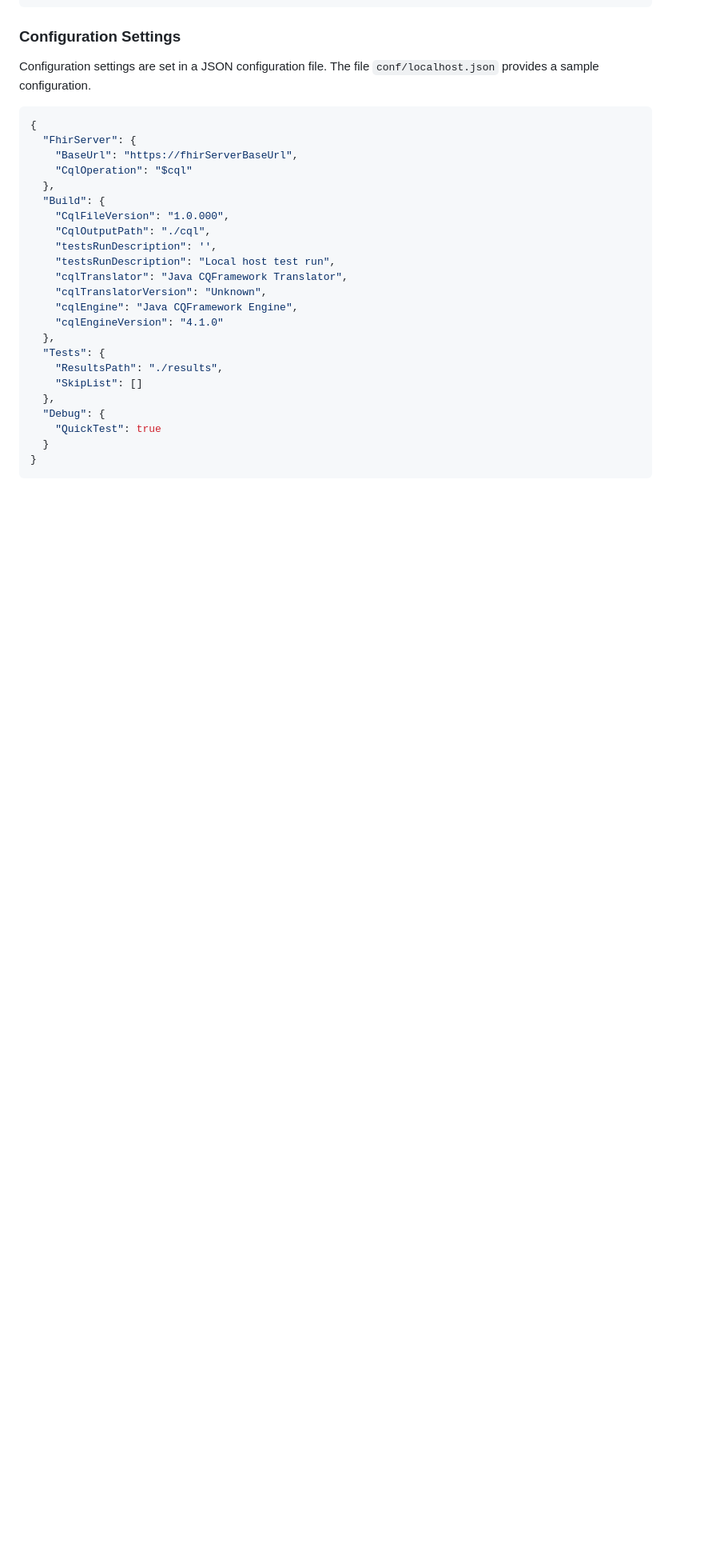
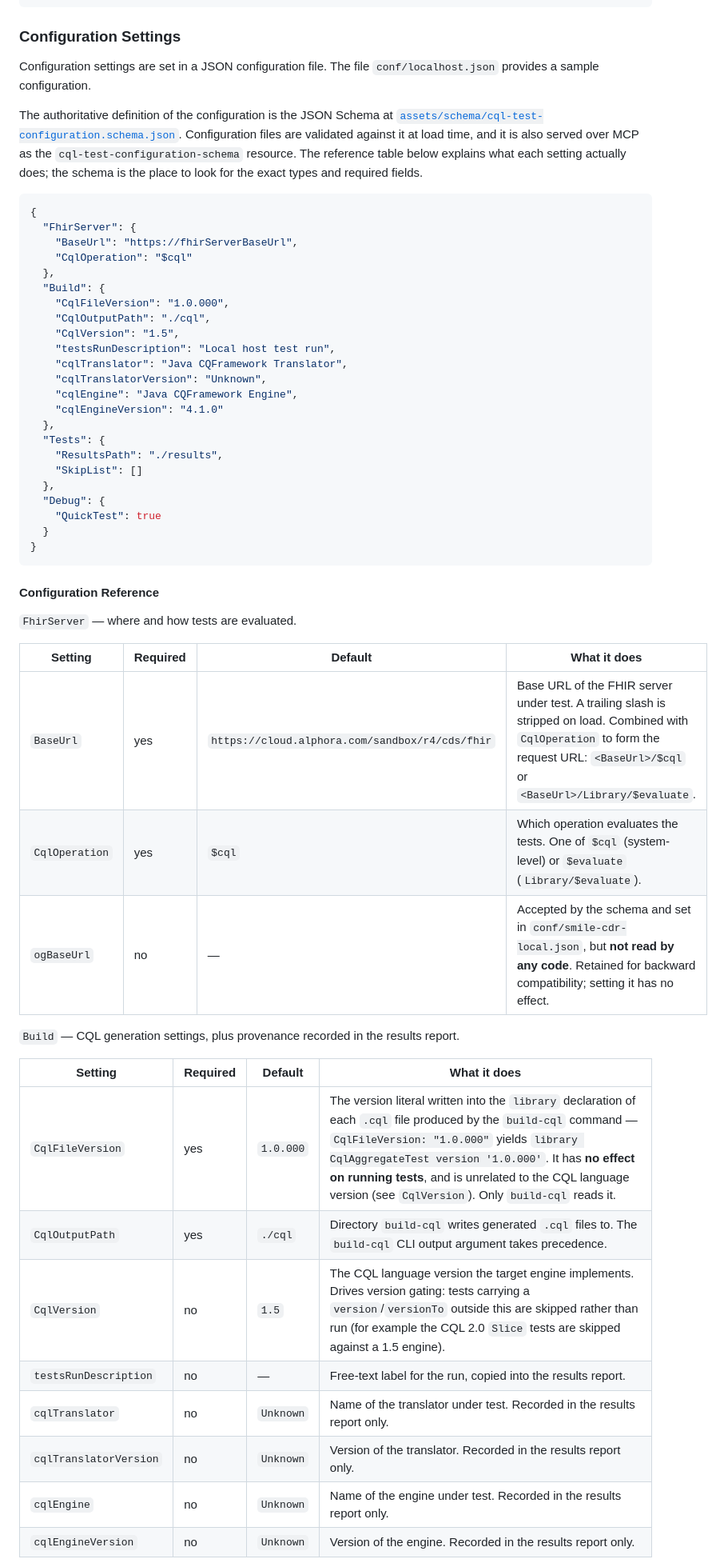
Before and after one commit to cqframework/cql-tests-runner, a Markdown page: README.md, the part around one of its changes. Shown at 80% size. Drawn GitHub-style; blank space fills up the shorter version.

````diff
--- a/README.md
+++ b/README.md
@@ -37,6 +37,12 @@ git submodule update --init --recursive
 
 Configuration settings are set in a JSON configuration file. The file `conf/localhost.json` provides a sample configuration.
 
+The authoritative definition of the configuration is the JSON Schema at
+[`assets/schema/cql-test-configuration.schema.json`](assets/schema/cql-test-configuration.schema.json).
+Configuration files are validated against it at load time, and it is also served over MCP as the
+`cql-test-configuration-schema` resource. The reference table below explains what each setting
+actually does; the schema is the place to look for the exact types and required fields.
+
 ```json
 {
   "FhirServer": {
@@ -46,7 +52,7 @@ Configuration settings are set in a JSON configuration file. The file `conf/loca
   "Build": {
     "CqlFileVersion": "1.0.000",
     "CqlOutputPath": "./cql",
-    "testsRunDescription": '',
+    "CqlVersion": "1.5",
     "testsRunDescription": "Local host test run",
     "cqlTranslator": "Java CQFramework Translator",
     "cqlTranslatorVersion": "Unknown",
@@ -62,3 +68,27 @@ Configuration settings are set in a JSON configuration file. The file `conf/loca
   }
 }
 ```
+
+#### Configuration Reference
+
+`FhirServer` — where and how tests are evaluated.
+
+| Setting | Required | Default | What it does |
+| --- | --- | --- | --- |
+| `BaseUrl` | yes | `https://cloud.alphora.com/sandbox/r4/cds/fhir` | Base URL of the FHIR server under test. A trailing slash is stripped on load. Combined with `CqlOperation` to form the request URL: `<BaseUrl>/$cql` or `<BaseUrl>/Library/$evaluate`. |
+| `CqlOperation` | yes | `$cql` | Which operation evaluates the tests. One of `$cql` (system-level) or `$evaluate` (`Library/$evaluate`). |
+| `ogBaseUrl` | no | — | Accepted by the schema and set in `conf/smile-cdr-local.json`, but **not read by any code**. Retained for backward compatibility; setting it has no effect. |
+
+`Build` — CQL generation settings, plus provenance recorded in the results report.
+
+| Setting | Required | Default | What it does |
+| --- | --- | --- | --- |
+| `CqlFileVersion` | yes | `1.0.000` | The version literal written into the `library` declaration of each `.cql` file produced by the `build-cql` command — `CqlFileVersion: "1.0.000"` yields `library CqlAggregateTest version '1.0.000'`. It has **no effect on running tests**, and is unrelated to the CQL language version (see `CqlVersion`). Only `build-cql` reads it. |
+| `CqlOutputPath` | yes | `./cql` | Directory `build-cql` writes generated `.cql` files to. The `build-cql` CLI output argument takes precedence. |
+| `CqlVersion` | no | `1.5` | The CQL language version the target engine implements. Drives version gating: tests carrying a `version`/`versionTo` outside this are skipped rather than run (for example the CQL 2.0 `Slice` tests are skipped against a 1.5 engine). |
+| `testsRunDescription` | no | — | Free-text label for the run, copied into the results report. |
+| `cqlTranslator` | no | `Unknown` | Name of the translator under test. Recorded in the results report only. |
+| `cqlTranslatorVersion` | no | `Unknown` | Version of the translator. Recorded in the results report only. |
+| `cqlEngine` | no | `Unknown` | Name of the engine under test. Recorded in the results report only. |
+| `cqlEngineVersion` | no | `Unknown` | Version of the engine. Recorded in the results report only. |
+
````
Also changed, not shown: other parts of README.md (+41 -3 lines).
